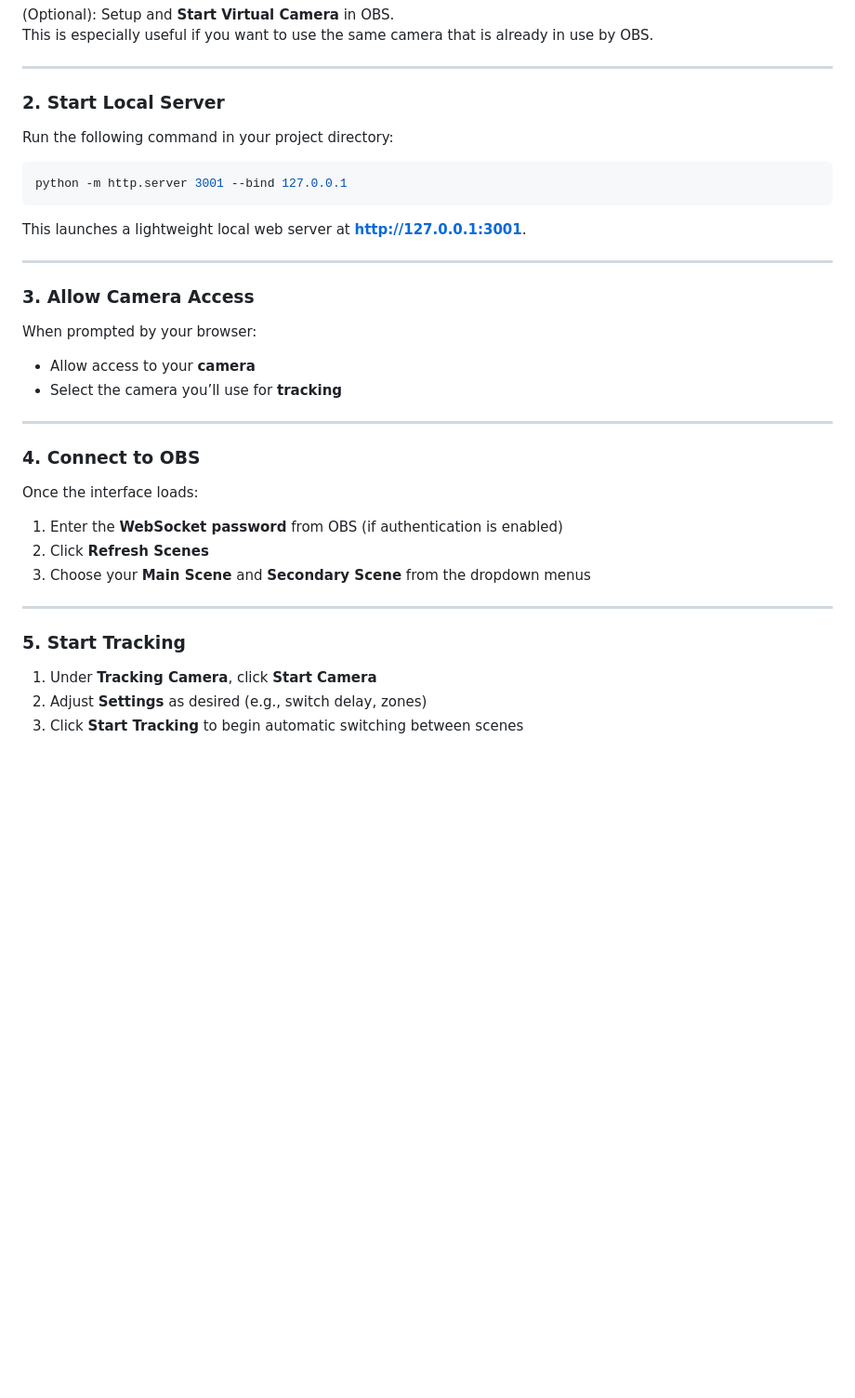
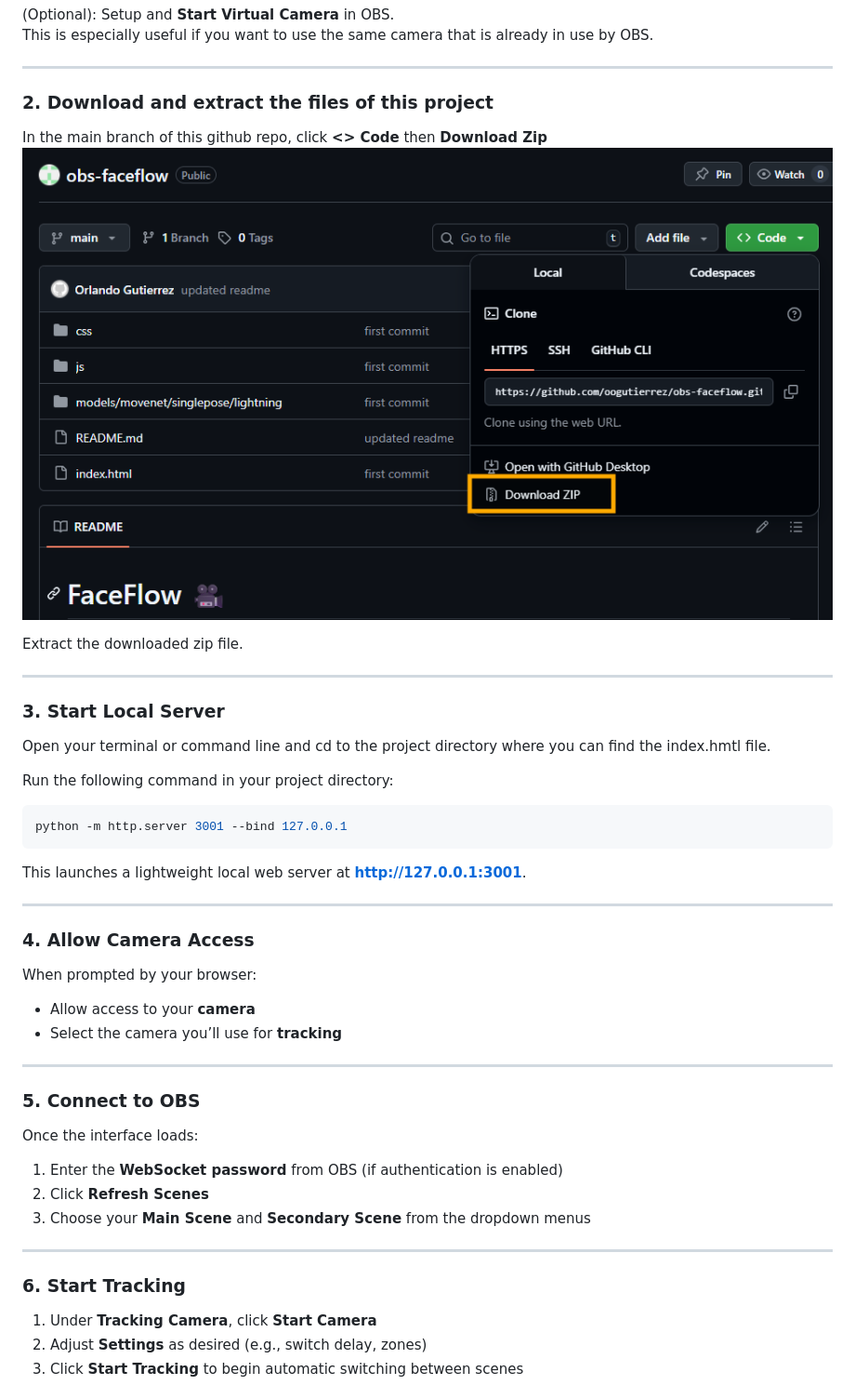
Before and after one commit to oogutierrez/obs-faceflow, a Markdown page: README.md, the part around the change. Shown: that part at 93% size. Drawn GitHub-style; pictures changed too: images/downloadzip.png (added); blank space fills up the shorter version.

````diff
--- a/README.md
+++ b/README.md
@@ -41,7 +41,18 @@ This is especially useful if you want to use the same camera that is already in
 
 ---
 
-### 2. Start Local Server
+### 2. Download and extract the files of this project
+In the main branch of this github repo, click **<> Code** then **Download Zip**
+![alt text](images/downloadzip.png)
+
+Extract the downloaded zip file.
+
+---
+
+### 3. Start Local Server
+
+Open your terminal or command line and cd to the project directory where you can find the index.hmtl file.
+
 Run the following command in your project directory:
 
 ```bash
@@ -52,14 +63,14 @@ This launches a lightweight local web server at **http://127.0.0.1:3001**.
 
 ---
 
-### 3. Allow Camera Access
+### 4. Allow Camera Access
 When prompted by your browser:
 - Allow access to your **camera**
 - Select the camera you’ll use for **tracking**
 
 ---
 
-### 4. Connect to OBS
+### 5. Connect to OBS
 Once the interface loads:
 
 1. Enter the **WebSocket password** from OBS (if authentication is enabled)
@@ -68,7 +79,7 @@ Once the interface loads:
 
 ---
 
-### 5. Start Tracking
+### 6. Start Tracking
 1. Under **Tracking Camera**, click **Start Camera**
 2. Adjust **Settings** as desired (e.g., switch delay, zones)
 3. Click **Start Tracking** to begin automatic switching between scenes
````
